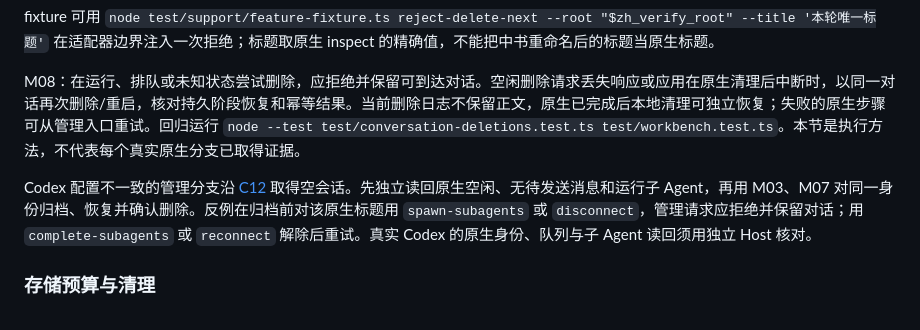
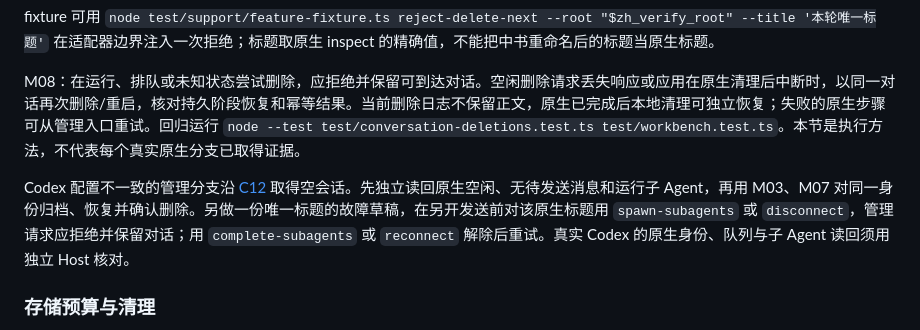
Before and after one commit to Lanbasara/zhongshu, a Markdown page: docs/features/conversation-management.md, the part around the change. Drawn GitHub-style.

Commit message:
Clarify the independent mismatch management scenario

```diff
--- a/docs/features/conversation-management.md
+++ b/docs/features/conversation-management.md
@@ -30,7 +30,7 @@ fixture 可用 `node test/support/feature-fixture.ts reject-delete-next --root "
 
 M08：在运行、排队或未知状态尝试删除，应拒绝并保留可到达对话。空闲删除请求丢失响应或应用在原生清理后中断时，以同一对话再次删除/重启，核对持久阶段恢复和幂等结果。当前删除日志不保留正文，原生已完成后本地清理可独立恢复；失败的原生步骤可从管理入口重试。回归运行 `node --test test/conversation-deletions.test.ts test/workbench.test.ts`。本节是执行方法，不代表每个真实原生分支已取得证据。
 
-Codex 配置不一致的管理分支沿 [C12](conversations.md#c12--配置核验失败与未知发送) 取得空会话。先独立读回原生空闲、无待发送消息和运行子 Agent，再用 M03、M07 对同一身份归档、恢复并确认删除。反例在归档前对该原生标题用 `spawn-subagents` 或 `disconnect`，管理请求应拒绝并保留对话；用 `complete-subagents` 或 `reconnect` 解除后重试。真实 Codex 的原生身份、队列与子 Agent 读回须用独立 Host 核对。
+Codex 配置不一致的管理分支沿 [C12](conversations.md#c12--配置核验失败与未知发送) 取得空会话。先独立读回原生空闲、无待发送消息和运行子 Agent，再用 M03、M07 对同一身份归档、恢复并确认删除。另做一份唯一标题的故障草稿，在另开发送前对该原生标题用 `spawn-subagents` 或 `disconnect`，管理请求应拒绝并保留对话；用 `complete-subagents` 或 `reconnect` 解除后重试。真实 Codex 的原生身份、队列与子 Agent 读回须用独立 Host 核对。
 
 ### 存储预算与清理
 
```
